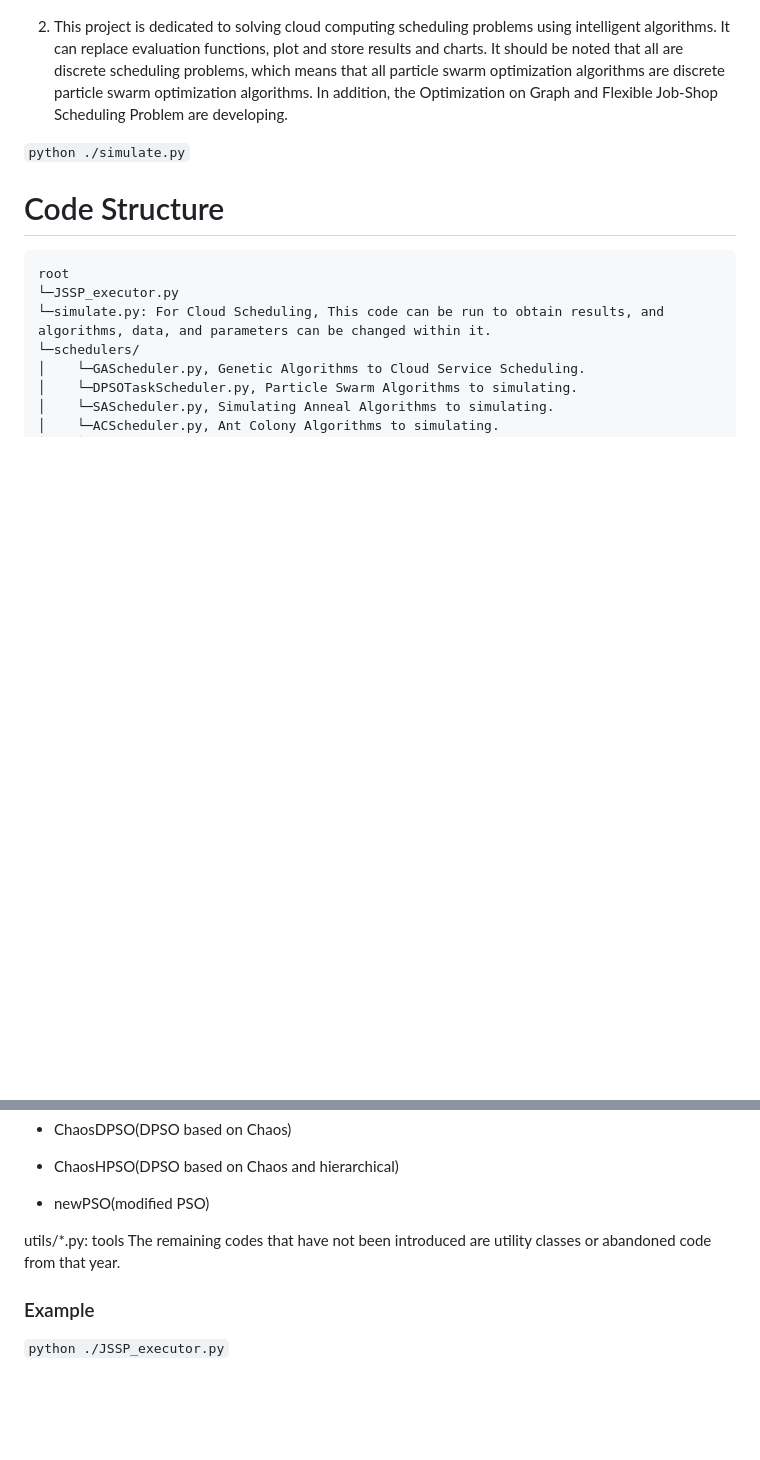
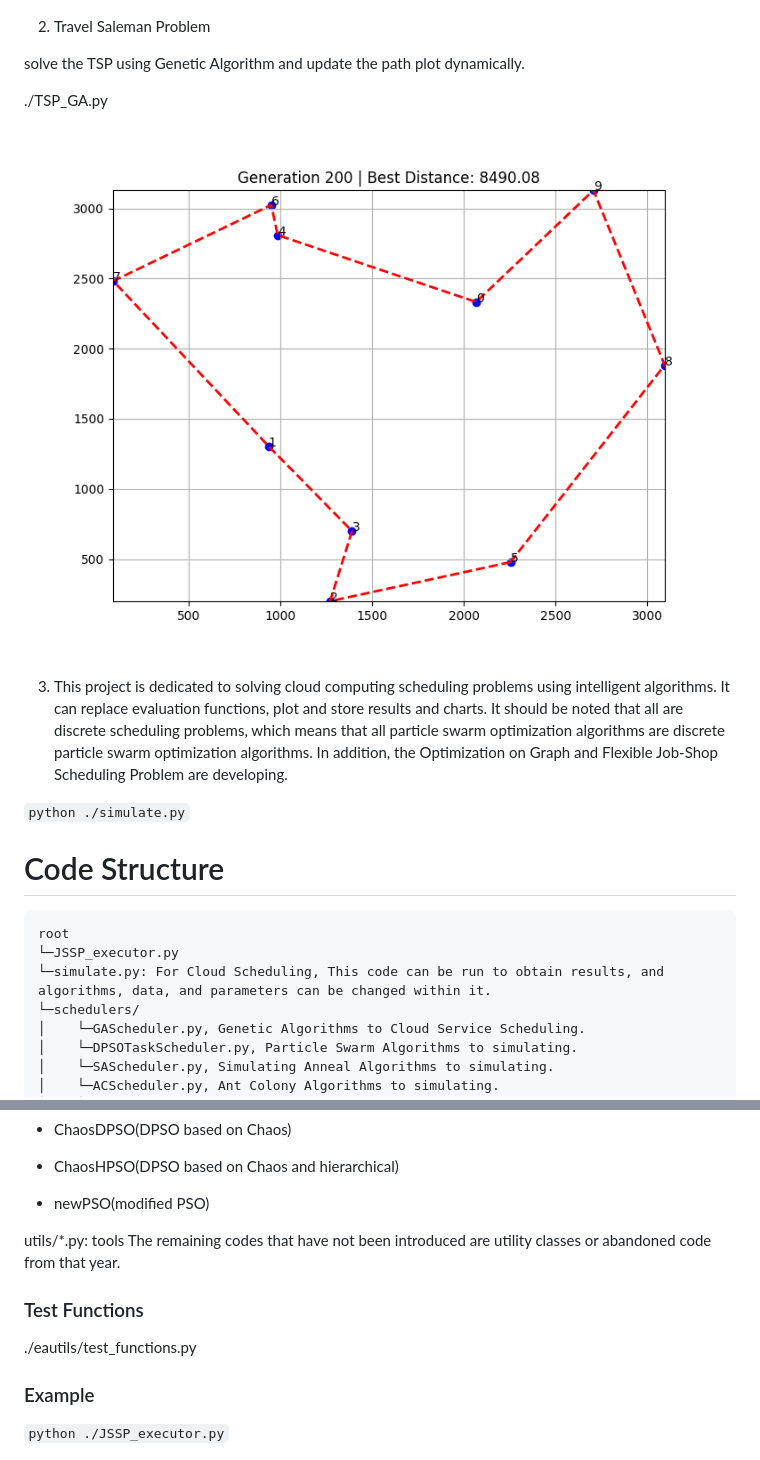
Before and after one commit to ZhaoKe1024/IntelligentAlgorithmScheduler, a Markdown page: README.md, 2 parts joined by grey strips. GitHub-like rendering; pictures changed too: TSP_10cities.png (added); blank space fills up the shorter version.

````diff
--- a/README.md
+++ b/README.md
@@ -21,7 +21,15 @@ This repository provides two models currently.
 
 ![](t202311201228_iterplot.png)
 
-2. This project is dedicated to solving cloud computing scheduling problems using intelligent algorithms. It can replace evaluation functions, plot and store results and charts. It should be noted that all are discrete scheduling problems, which means that all particle swarm optimization algorithms are discrete particle swarm optimization algorithms.
+2. Travel Saleman Problem
+
+solve the TSP using Genetic Algorithm and update the path plot dynamically.
+
+./TSP_GA.py
+
+![](TSP_10cities.png)
+
+3. This project is dedicated to solving cloud computing scheduling problems using intelligent algorithms. It can replace evaluation functions, plot and store results and charts. It should be noted that all are discrete scheduling problems, which means that all particle swarm optimization algorithms are discrete particle swarm optimization algorithms.
 In addition, the Optimization on Graph and Flexible Job-Shop Scheduling Problem are developing.
 
 ``` python ./simulate.py ```
@@ -64,6 +72,11 @@ Not every algorithm has a paper, as some are my own improvement attempts.
 utils/*.py: tools
 The remaining codes that have not been introduced are utility classes or abandoned code from that year.
 
+### Test Functions
+
+./eautils/test_functions.py
+
+
 ### Example
 
 ``` python ./JSSP_executor.py ```
````
Also changed, not shown: 4 other files.
